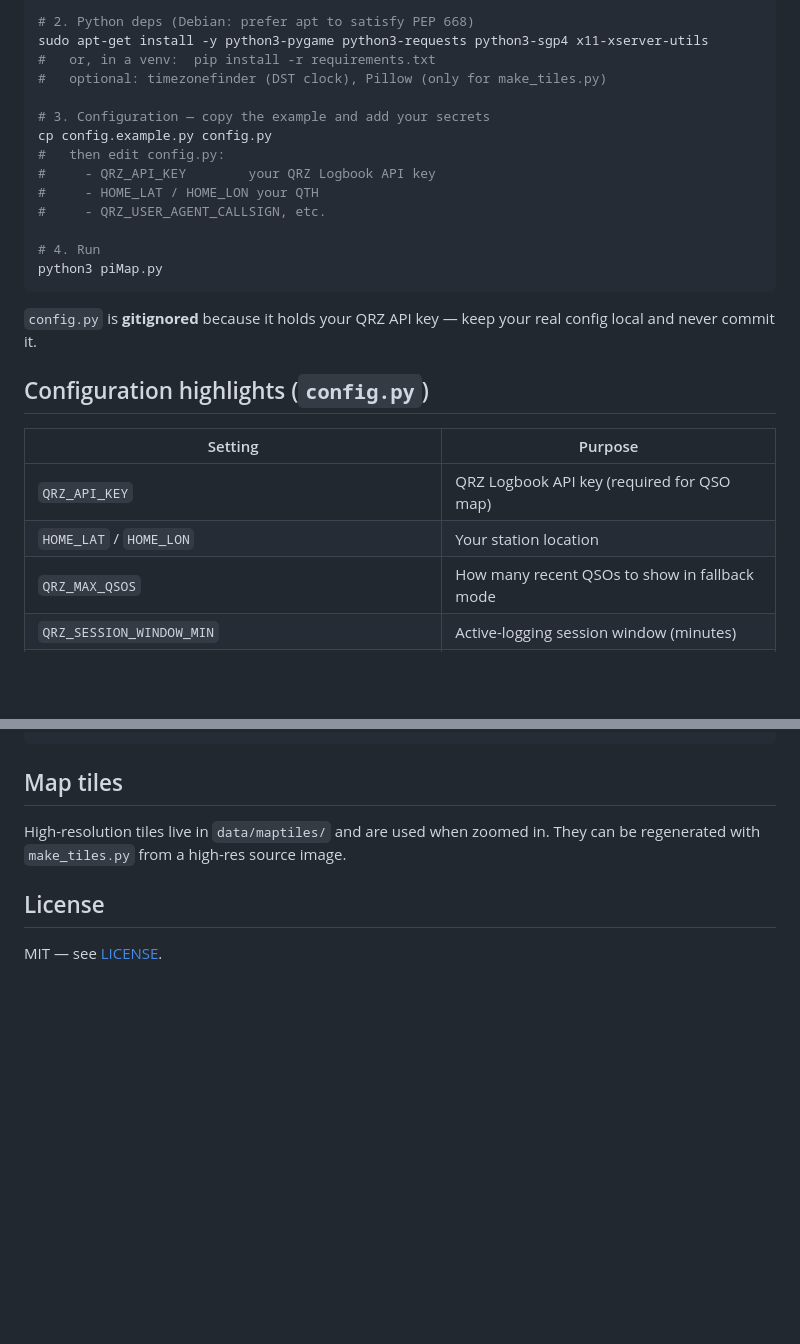
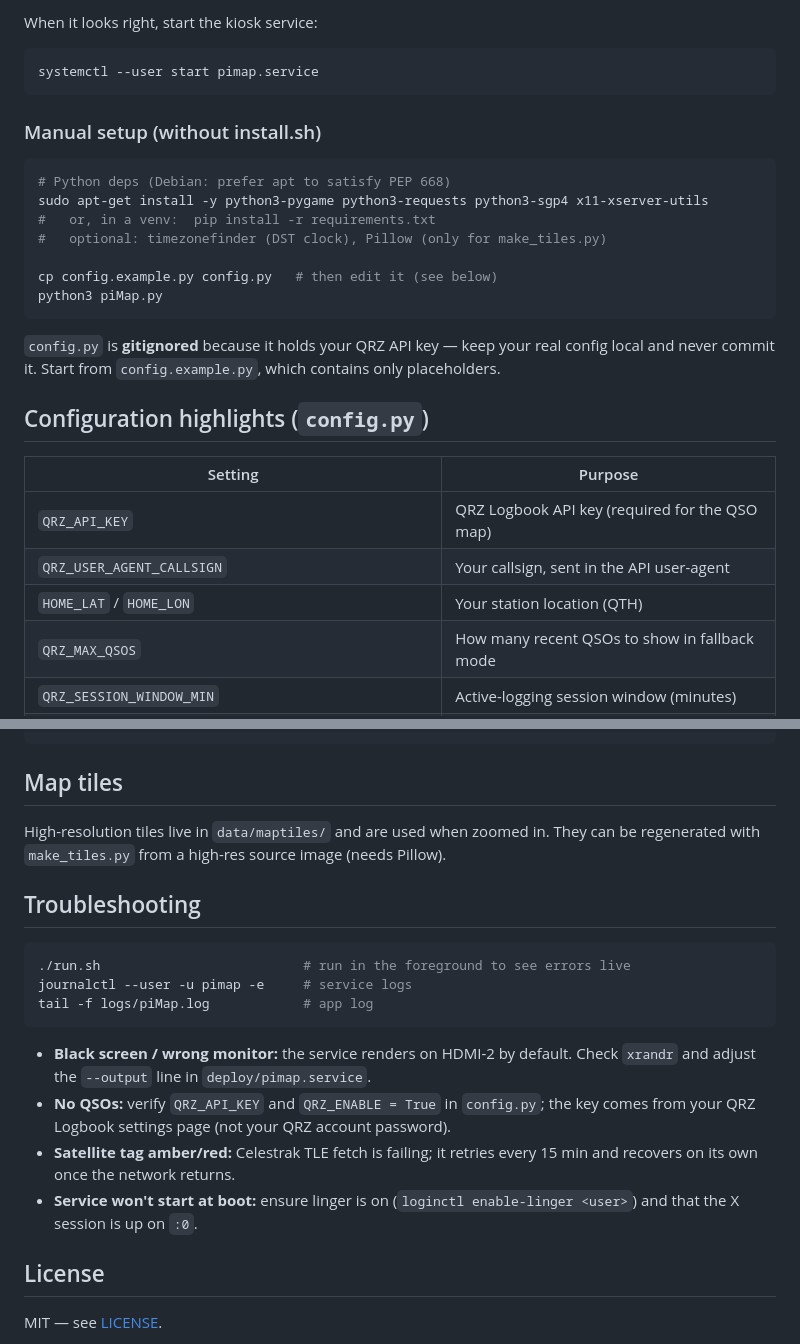
Before and after one commit to k9ksu/piMap, a Markdown page: README.md, 2 parts joined by grey strips. GitHub-like rendering; blank space fills up the shorter version.

````diff
--- a/README.md
+++ b/README.md
@@ -43,29 +80,33 @@ cd piMap
 
-# 2. Python deps (Debian: prefer apt to satisfy PEP 668)
+When it looks right, start the kiosk service:
+
+```bash
+systemctl --user start pimap.service
+```
+
+### Manual setup (without install.sh)
+
+```bash
+# Python deps (Debian: prefer apt to satisfy PEP 668)
 sudo apt-get install -y python3-pygame python3-requests python3-sgp4 x11-xserver-utils
 #   or, in a venv:  pip install -r requirements.txt
 #   optional: timezonefinder (DST clock), Pillow (only for make_tiles.py)
 
-# 3. Configuration — copy the example and add your secrets
-cp config.example.py config.py
-#   then edit config.py:
-#     - QRZ_API_KEY        your QRZ Logbook API key
-#     - HOME_LAT / HOME_LON your QTH
-#     - QRZ_USER_AGENT_CALLSIGN, etc.
-
-# 4. Run
+cp config.example.py config.py   # then edit it (see below)
 python3 piMap.py
 ```
 
 `config.py` is **gitignored** because it holds your QRZ API key — keep your real
-config local and never commit it.
+config local and never commit it. Start from `config.example.py`, which contains
+only placeholders.
 
 ## Configuration highlights (`config.py`)
 
 | Setting | Purpose |
 |---|---|
-| `QRZ_API_KEY` | QRZ Logbook API key (required for QSO map) |
-| `HOME_LAT` / `HOME_LON` | Your station location |
+| `QRZ_API_KEY` | QRZ Logbook API key (required for the QSO map) |
+| `QRZ_USER_AGENT_CALLSIGN` | Your callsign, sent in the API user-agent |
+| `HOME_LAT` / `HOME_LON` | Your station location (QTH) |
 | `QRZ_MAX_QSOS` | How many recent QSOs to show in fallback mode |
 | `QRZ_SESSION_WINDOW_MIN` | Active-logging session window (minutes) |
 | `QRZ_REFRESH_SECONDS` / `QRZ_REFRESH_ACTIVE_MIN_SECONDS` | Idle / active poll cadence |
@@ -103,8 +189,26 @@ sudoers drop-in — neither is required by piMap itself:
 
 ## Map tiles
 
-High-resolution tiles live in `data/maptiles/` and are used when zoomed in.
-They can be regenerated with `make_tiles.py` from a high-res source image.
+High-resolution tiles live in `data/maptiles/` and are used when zoomed in. They
+can be regenerated with `make_tiles.py` from a high-res source image (needs
+Pillow).
+
+## Troubleshooting
+
+```bash
+./run.sh                          # run in the foreground to see errors live
+journalctl --user -u pimap -e     # service logs
+tail -f logs/piMap.log            # app log
+```
+
+- **Black screen / wrong monitor:** the service renders on HDMI-2 by default.
+  Check `xrandr` and adjust the `--output` line in `deploy/pimap.service`.
+- **No QSOs:** verify `QRZ_API_KEY` and `QRZ_ENABLE = True` in `config.py`; the
+  key comes from your QRZ Logbook settings page (not your QRZ account password).
+- **Satellite tag amber/red:** Celestrak TLE fetch is failing; it retries every
+  15 min and recovers on its own once the network returns.
+- **Service won't start at boot:** ensure linger is on
+  (`loginctl enable-linger <user>`) and that the X session is up on `:0`.
 
 ## License
 
````
Also changed, not shown: other parts of README.md (+103 -21 lines).
